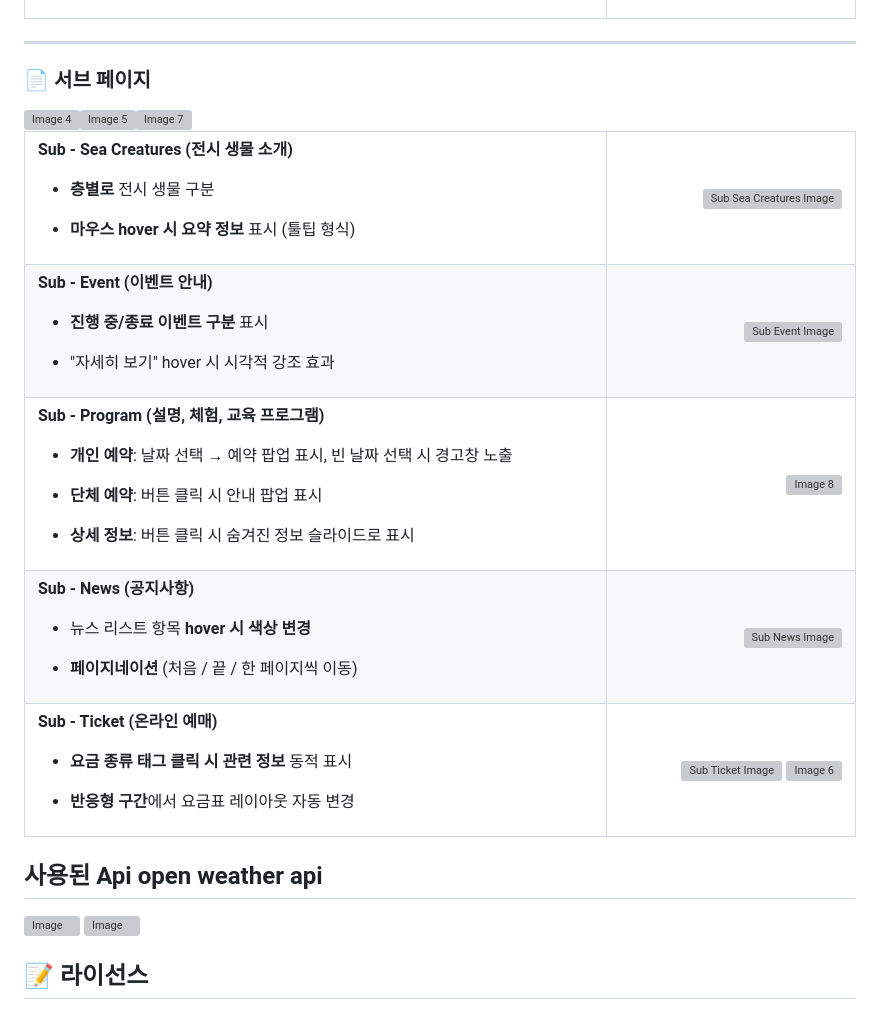
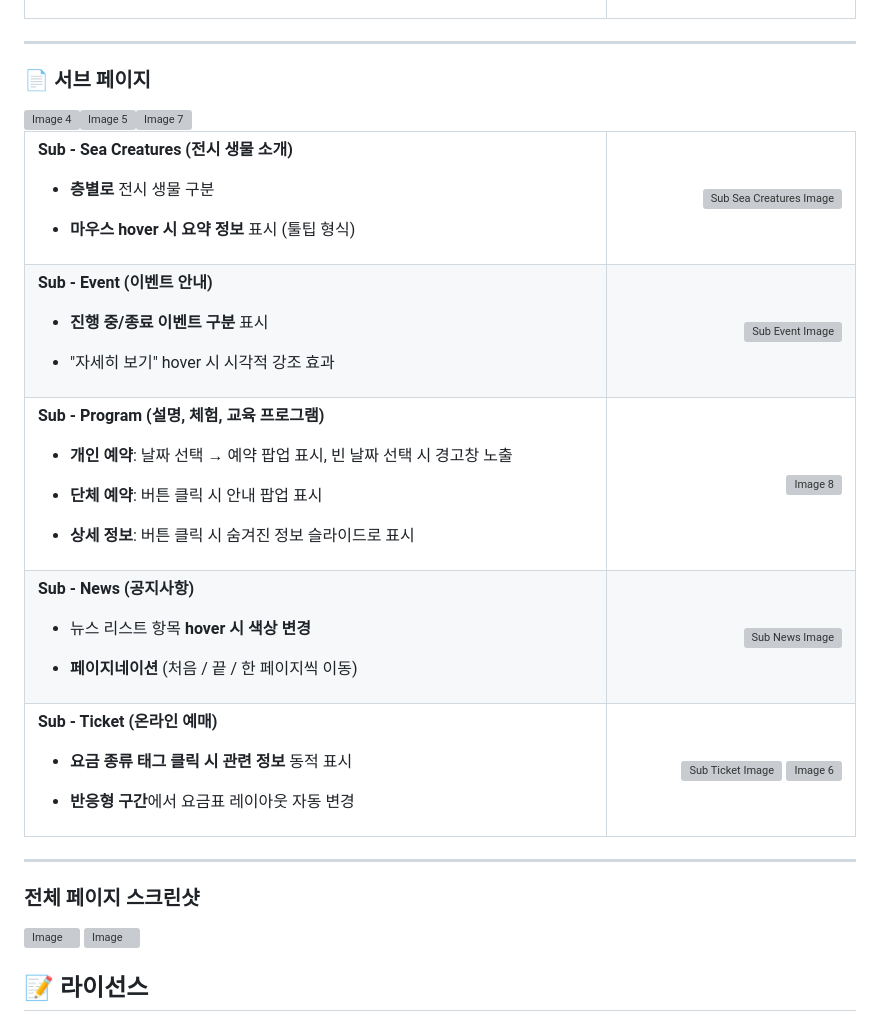
Before and after one commit to Siblin123/aquarium, a Markdown page: README.md, the part around the change. GitHub-like rendering; grey boxes are pictures that could not be loaded.

```diff
--- a/README.md
+++ b/README.md
@@ -269,10 +269,8 @@
 </table>
 
 
- 사용된 Api
- open weather api
  ---
-
+### 전체 페이지 스크린샷
 ![Image](https://github.com/user-attachments/assets/b7ef85ed-cac1-4271-a110-26a58e3de49c)
 ![Image](https://github.com/user-attachments/assets/76cc6cd8-5b8e-45e5-bc24-2c1e7c558665)
 
```
